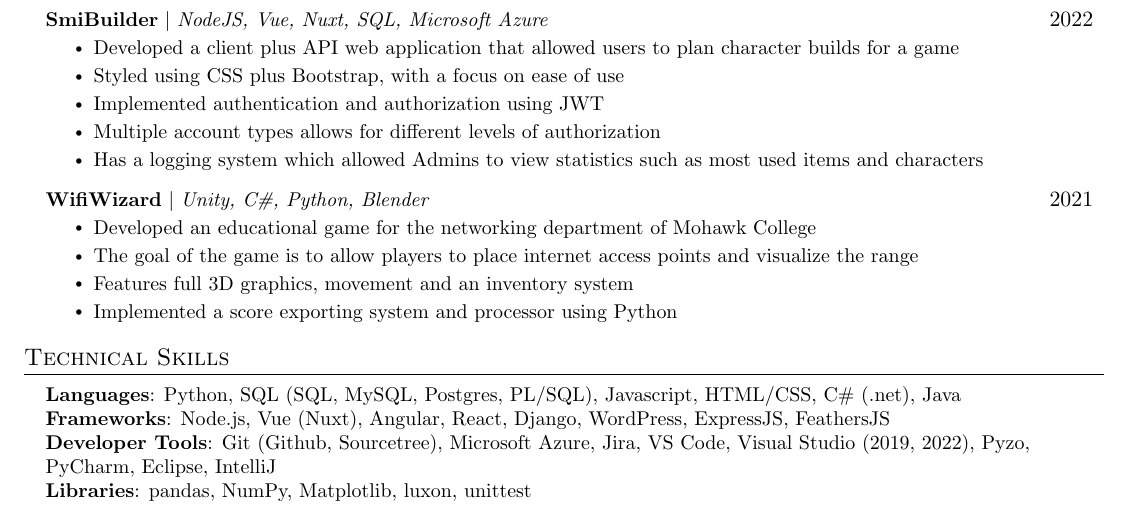
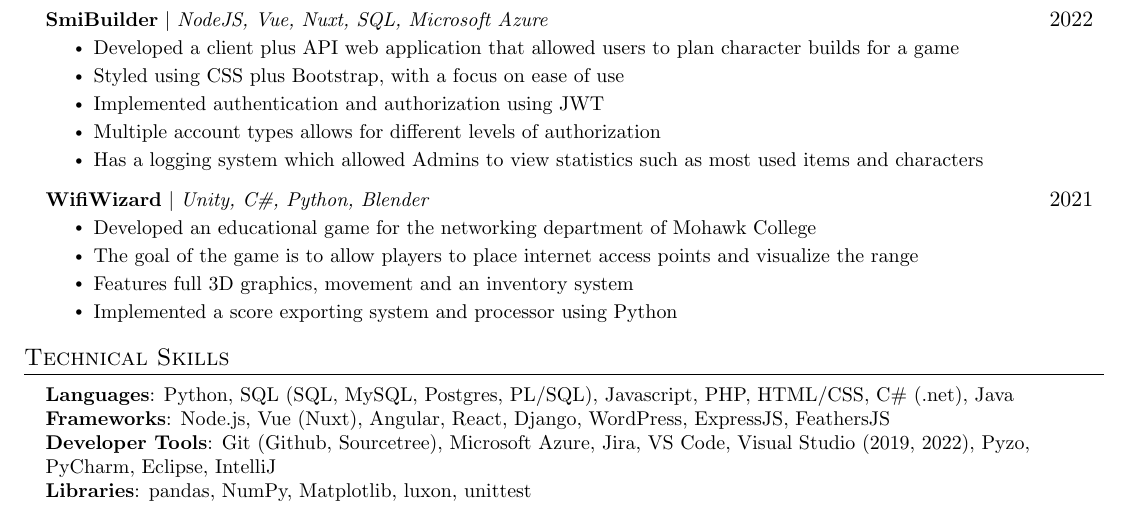
Before and after one commit to Patnonymous/latex-stuff, a LaTeX CV (resume.tex): part of the page, cut so that both start at the same text. Compiled offline with pdfLaTeX.

Commit message:
Added missing language.

```diff
--- a/resume.tex
+++ b/resume.tex
@@ -192,7 +192,7 @@
 	\section{Technical Skills}
 	\begin{itemize}[leftmargin=0.15in, label={}]
 		\small{\item{
-				\textbf{Languages}{: Python, SQL (SQL, MySQL, Postgres, PL/SQL), Javascript, HTML/CSS, C\# (.net), Java} \\
+				\textbf{Languages}{: Python, SQL (SQL, MySQL, Postgres, PL/SQL), Javascript, PHP, HTML/CSS, C\# (.net), Java} \\
 					\textbf{Frameworks}{: Node.js, Vue (Nuxt), Angular, React, Django, WordPress, ExpressJS, FeathersJS} \\
 					\textbf{Developer Tools}{: Git (Github, Sourcetree), Microsoft Azure, Jira, VS Code, Visual Studio (2019, 2022), Pyzo, PyCharm, Eclipse, IntelliJ} \\
 					\textbf{Libraries}{: pandas, NumPy, Matplotlib, luxon, unittest}
```
Also changed, not shown: resume.pdf, 2 other files.
